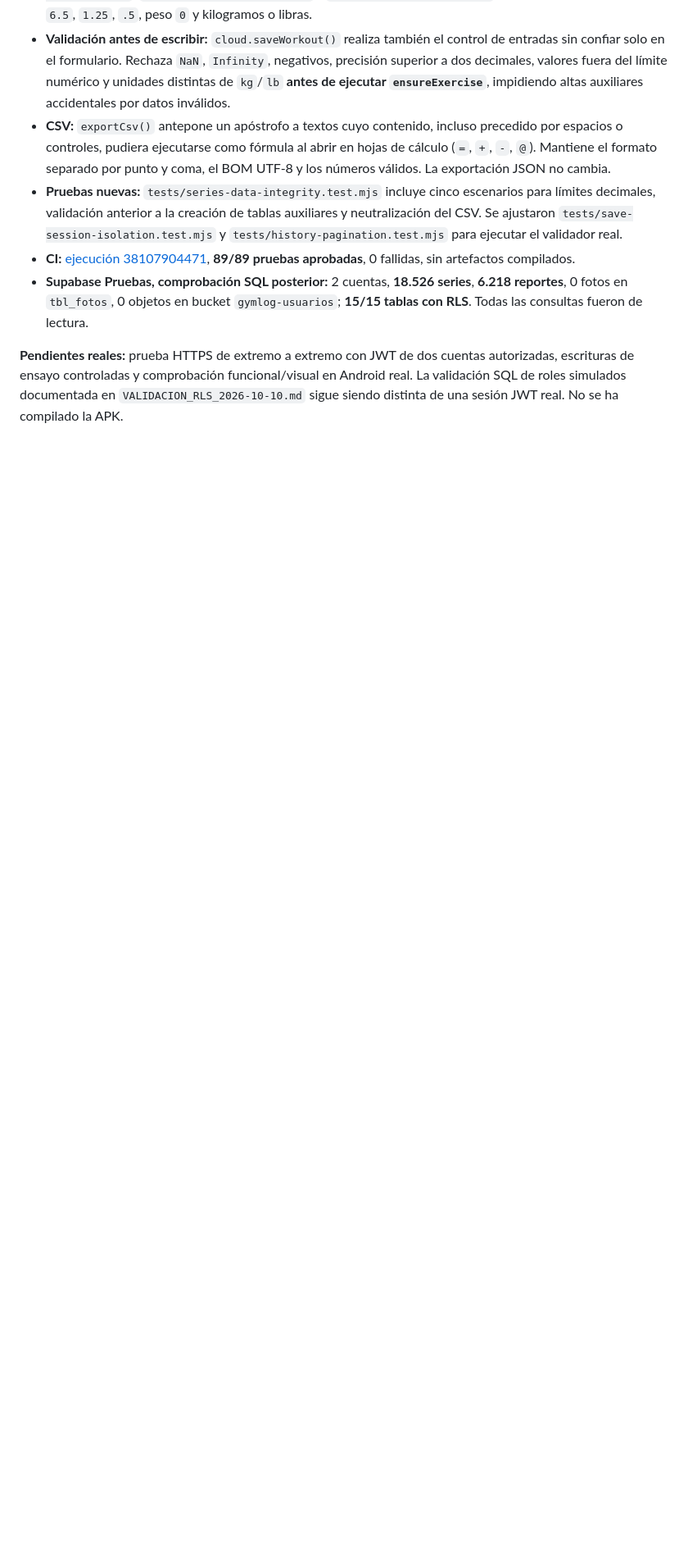
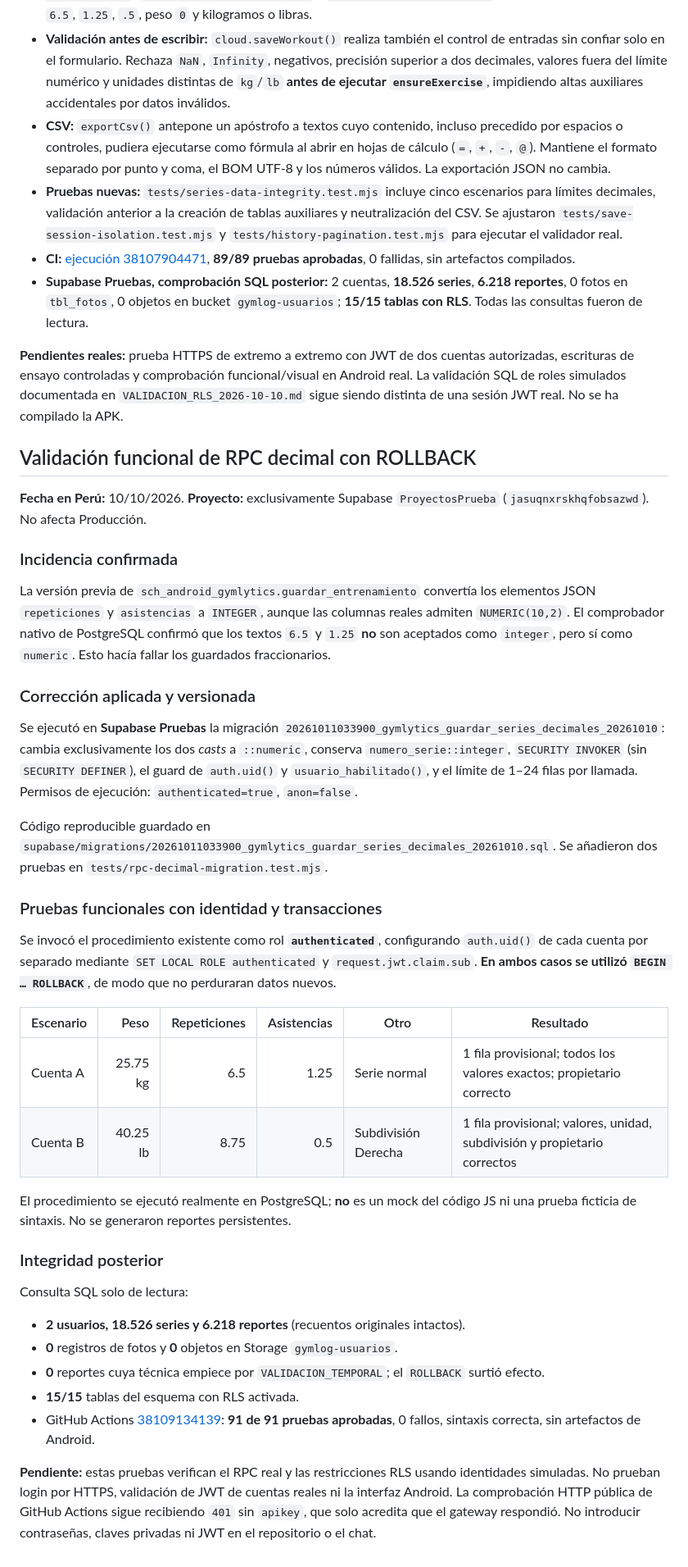
Before and after one commit to datapublicm/AplicativoGymWebGit, a Markdown page: Android-Gymlytics/docs/FASE_2_SUPABASE_PRUEBAS.md, the part around the change. Shown at 82% size. Drawn GitHub-style; blank space fills up the shorter version.

Commit message:
docs(gymlytics): evidenciar RPC decimal en cuentas A/B con rollback y 91 pruebas

```diff
--- a/Android-Gymlytics/docs/FASE_2_SUPABASE_PRUEBAS.md
+++ b/Android-Gymlytics/docs/FASE_2_SUPABASE_PRUEBAS.md
@@ -128,3 +128,41 @@ En la rama `Android-Gymlytics` se incorporaron las siguientes correcciones sin c
 - **Supabase Pruebas, comprobación SQL posterior:** 2 cuentas, **18.526 series**, **6.218 reportes**, 0 fotos en `tbl_fotos`, 0 objetos en bucket `gymlog-usuarios`; **15/15 tablas con RLS**. Todas las consultas fueron de lectura.
 
 **Pendientes reales:** prueba HTTPS de extremo a extremo con JWT de dos cuentas autorizadas, escrituras de ensayo controladas y comprobación funcional/visual en Android real. La validación SQL de roles simulados documentada en `VALIDACION_RLS_2026-10-10.md` sigue siendo distinta de una sesión JWT real. No se ha compilado la APK.
+
+
+## Validación funcional de RPC decimal con ROLLBACK
+
+**Fecha en Perú:** 10/10/2026. **Proyecto:** exclusivamente Supabase `ProyectosPrueba` (`jasuqnxrskhqfobsazwd`). No afecta Producción.
+
+### Incidencia confirmada
+
+La versión previa de `sch_android_gymlytics.guardar_entrenamiento` convertía los elementos JSON `repeticiones` y `asistencias` a `INTEGER`, aunque las columnas reales admiten `NUMERIC(10,2)`. El comprobador nativo de PostgreSQL confirmó que los textos `6.5` y `1.25` **no** son aceptados como `integer`, pero sí como `numeric`. Esto hacía fallar los guardados fraccionarios.
+
+### Corrección aplicada y versionada
+
+Se ejecutó en **Supabase Pruebas** la migración `20261011033900_gymlytics_guardar_series_decimales_20261010`: cambia exclusivamente los dos *casts* a `::numeric`, conserva `numero_serie::integer`, `SECURITY INVOKER` (sin `SECURITY DEFINER`), el guard de `auth.uid()` y `usuario_habilitado()`, y el límite de 1–24 filas por llamada. Permisos de ejecución: `authenticated=true`, `anon=false`.
+
+Código reproducible guardado en `supabase/migrations/20261011033900_gymlytics_guardar_series_decimales_20261010.sql`. Se añadieron dos pruebas en `tests/rpc-decimal-migration.test.mjs`.
+
+### Pruebas funcionales con identidad y transacciones
+
+Se invocó el procedimiento existente como rol **`authenticated`**, configurando `auth.uid()` de cada cuenta por separado mediante `SET LOCAL ROLE authenticated` y `request.jwt.claim.sub`. **En ambos casos se utilizó `BEGIN … ROLLBACK`**, de modo que no perduraran datos nuevos.
+
+| Escenario | Peso | Repeticiones | Asistencias | Otro | Resultado |
+|---|---:|---:|---:|---|---|
+| Cuenta A | 25.75 kg | 6.5 | 1.25 | Serie normal | 1 fila provisional; todos los valores exactos; propietario correcto |
+| Cuenta B | 40.25 lb | 8.75 | 0.5 | Subdivisión Derecha | 1 fila provisional; valores, unidad, subdivisión y propietario correctos |
+
+El procedimiento se ejecutó realmente en PostgreSQL; **no** es un mock del código JS ni una prueba ficticia de sintaxis. No se generaron reportes persistentes.
+
+### Integridad posterior
+
+Consulta SQL solo de lectura:
+
+- **2 usuarios, 18.526 series y 6.218 reportes** (recuentos originales intactos).
+- **0** registros de fotos y **0** objetos en Storage `gymlog-usuarios`.
+- **0** reportes cuya técnica empiece por `VALIDACION_TEMPORAL`; el `ROLLBACK` surtió efecto.
+- **15/15** tablas del esquema con RLS activada.
+- GitHub Actions [38109134139](https://github.com/datapublicm/AplicativoGymWebGit/actions/runs/38109134139): **91 de 91 pruebas aprobadas**, 0 fallos, sintaxis correcta, sin artefactos de Android.
+
+**Pendiente:** estas pruebas verifican el RPC real y las restricciones RLS usando identidades simuladas. No prueban login por HTTPS, validación de JWT de cuentas reales ni la interfaz Android. La comprobación HTTP pública de GitHub Actions sigue recibiendo `401` sin `apikey`, que solo acredita que el gateway respondió. No introducir contraseñas, claves privadas ni JWT en el repositorio o el chat.
```
